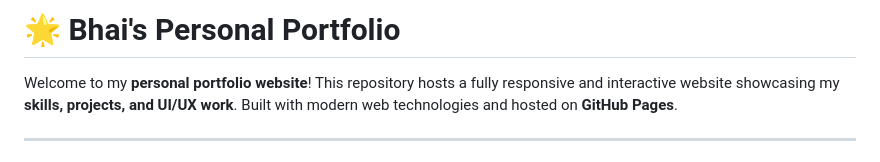
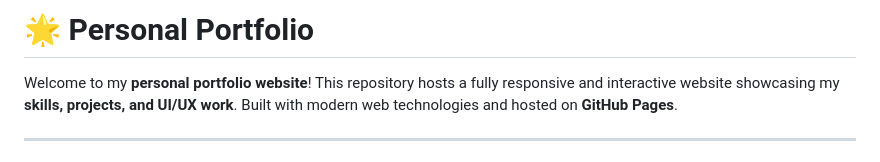
Before and after one commit to ujjaval01/my-website, a Markdown page: README.md, the part around the change. GitHub-like rendering.

```diff
--- a/README.md
+++ b/README.md
@@ -1,4 +1,4 @@
-# 🌟 Bhai's Personal Portfolio
+# 🌟 Personal Portfolio
 
 Welcome to my **personal portfolio website**! This repository hosts a fully responsive and interactive website showcasing my **skills, projects, and UI/UX work**. Built with modern web technologies and hosted on **GitHub Pages**.
 
```
